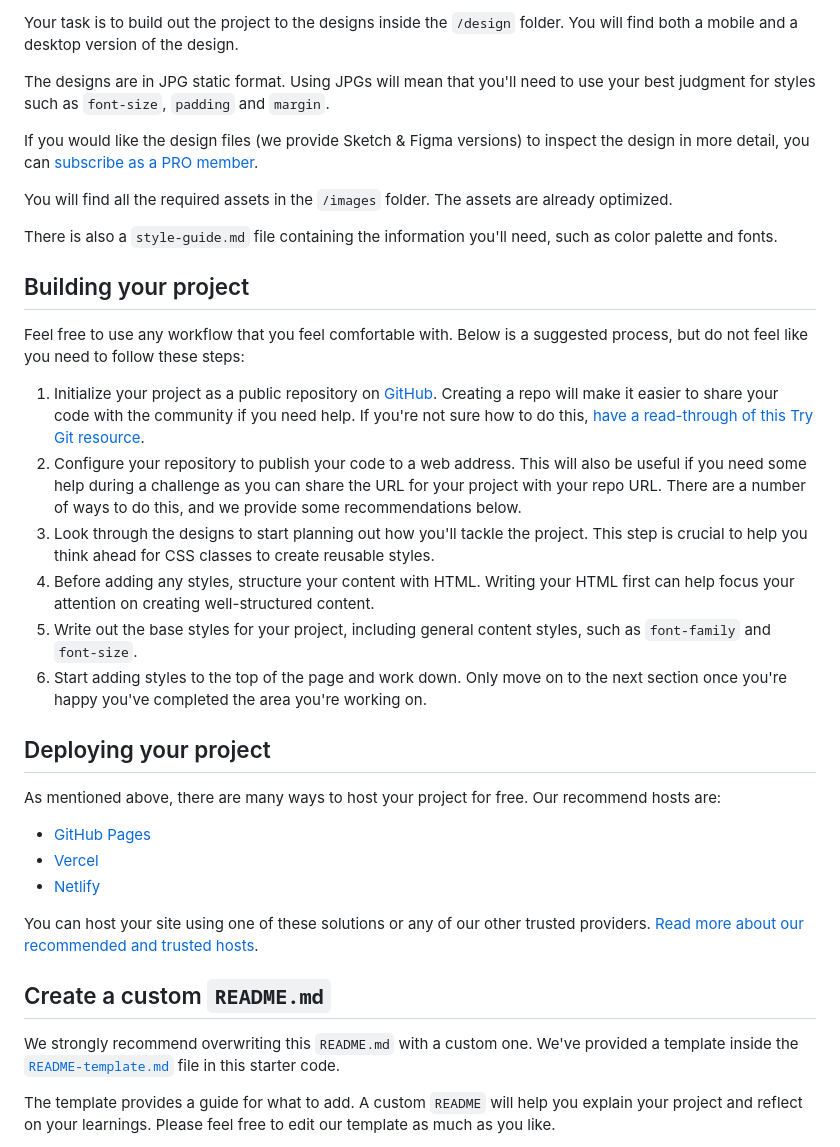
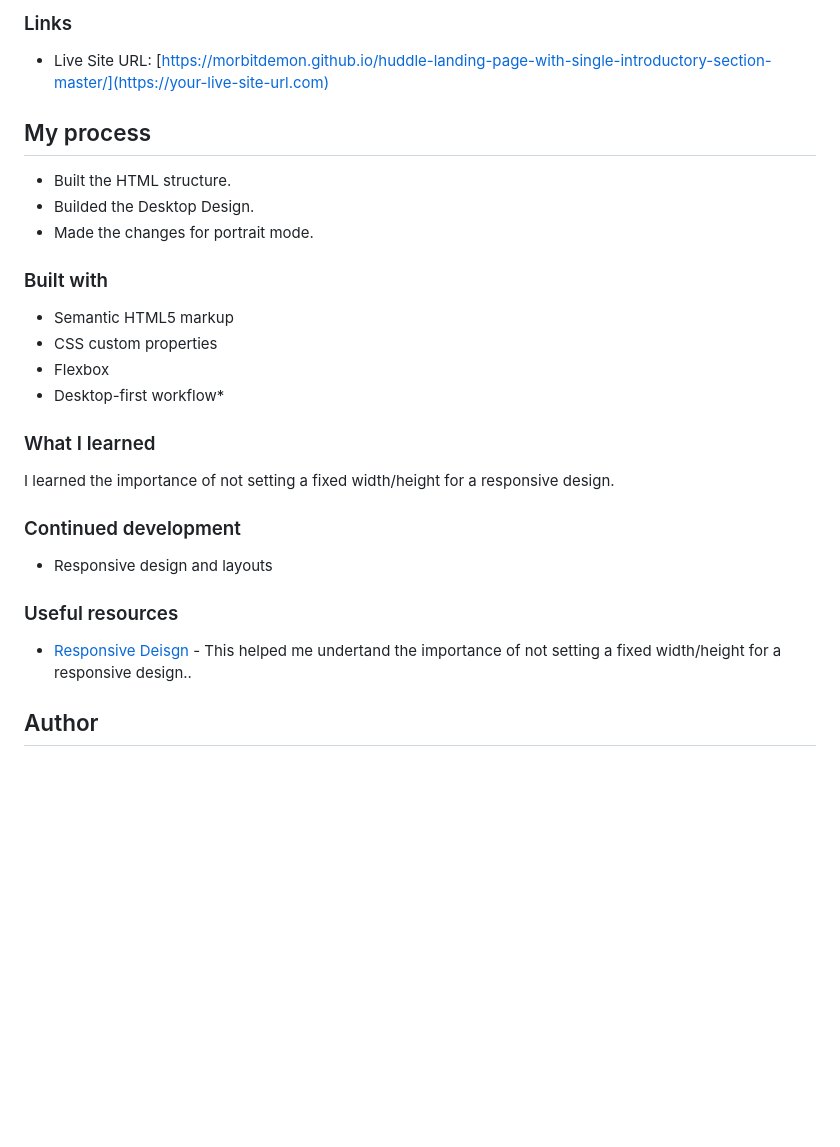
Before and after one commit to MorbitDemon/huddle-landing-page-with-single-introductory-section-master, a Markdown page: README.md, the part around the change printed below. GitHub-like rendering; blank space fills up the shorter version.

```diff
--- a/README.md
+++ b/README.md
@@ -27,38 +34,28 @@ Want some support on the challenge? [Join our Slack community](https://www.front
 
-Your task is to build out the project to the designs inside the `/design` folder. You will find both a mobile and a desktop version of the design.
+### Links
+- Live Site URL: [https://morbitdemon.github.io/huddle-landing-page-with-single-introductory-section-master/](https://your-live-site-url.com)
 
-The designs are in JPG static format. Using JPGs will mean that you'll need to use your best judgment for styles such as `font-size`, `padding` and `margin`.
+## My process
+- Built the HTML structure.
+- Builded the Desktop Design.
+- Made the changes for portrait mode.
+### Built with
 
-If you would like the design files (we provide Sketch & Figma versions) to inspect the design in more detail, you can [subscribe as a PRO member](https://www.frontendmentor.io/pro).
+- Semantic HTML5 markup
+- CSS custom properties
+- Flexbox
+- Desktop-first workflow*
 
-You will find all the required assets in the `/images` folder. The assets are already optimized.
+### What I learned
+I learned the importance of not setting a fixed width/height for a responsive design.
+### Continued development
 
-There is also a `style-guide.md` file containing the information you'll need, such as color palette and fonts.
+- Responsive design and layouts
 
-## Building your project
+### Useful resources
 
-Feel free to use any workflow that you feel comfortable with. Below is a suggested process, but do not feel like you need to follow these steps:
+- [Responsive Deisgn](https://www.youtube.com/watch?v=VQraviuwbzU) - This helped me undertand the importance of not setting a fixed width/height for a responsive design..
 
-1. Initialize your project as a public repository on [GitHub](https://github.com/). Creating a repo will make it easier to share your code with the community if you need help. If you're not sure how to do this, [have a read-through of this Try Git resource](https://try.github.io/).
-2. Configure your repository to publish your code to a web address. This will also be useful if you need some help during a challenge as you can share the URL for your project with your repo URL. There are a number of ways to do this, and we provide some recommendations below.
-3. Look through the designs to start planning out how you'll tackle the project. This step is crucial to help you think ahead for CSS classes to create reusable styles.
-4. Before adding any styles, structure your content with HTML. Writing your HTML first can help focus your attention on creating well-structured content.
-5. Write out the base styles for your project, including general content styles, such as `font-family` and `font-size`.
-6. Start adding styles to the top of the page and work down. Only move on to the next section once you're happy you've completed the area you're working on.
 
-## Deploying your project
+## Author
 
-As mentioned above, there are many ways to host your project for free. Our recommend hosts are:
-
-- [GitHub Pages](https://pages.github.com/)
-- [Vercel](https://vercel.com/)
-- [Netlify](https://www.netlify.com/)
-
-You can host your site using one of these solutions or any of our other trusted providers. [Read more about our recommended and trusted hosts](https://medium.com/frontend-mentor/frontend-mentor-trusted-hosting-providers-bf000dfebe).
-
-## Create a custom `README.md`
-
-We strongly recommend overwriting this `README.md` with a custom one. We've provided a template inside the [`README-template.md`](./README-template.md) file in this starter code.
-
-The template provides a guide for what to add. A custom `README` will help you explain your project and reflect on your learnings. Please feel free to edit our template as much as you like.
-
```
Also changed, not shown: other parts of README.md (+22 -42 lines), README-template.md (deleted, +0 -111 lines), images/huddle-mobile-screenshot.png (added), 1 other file.
